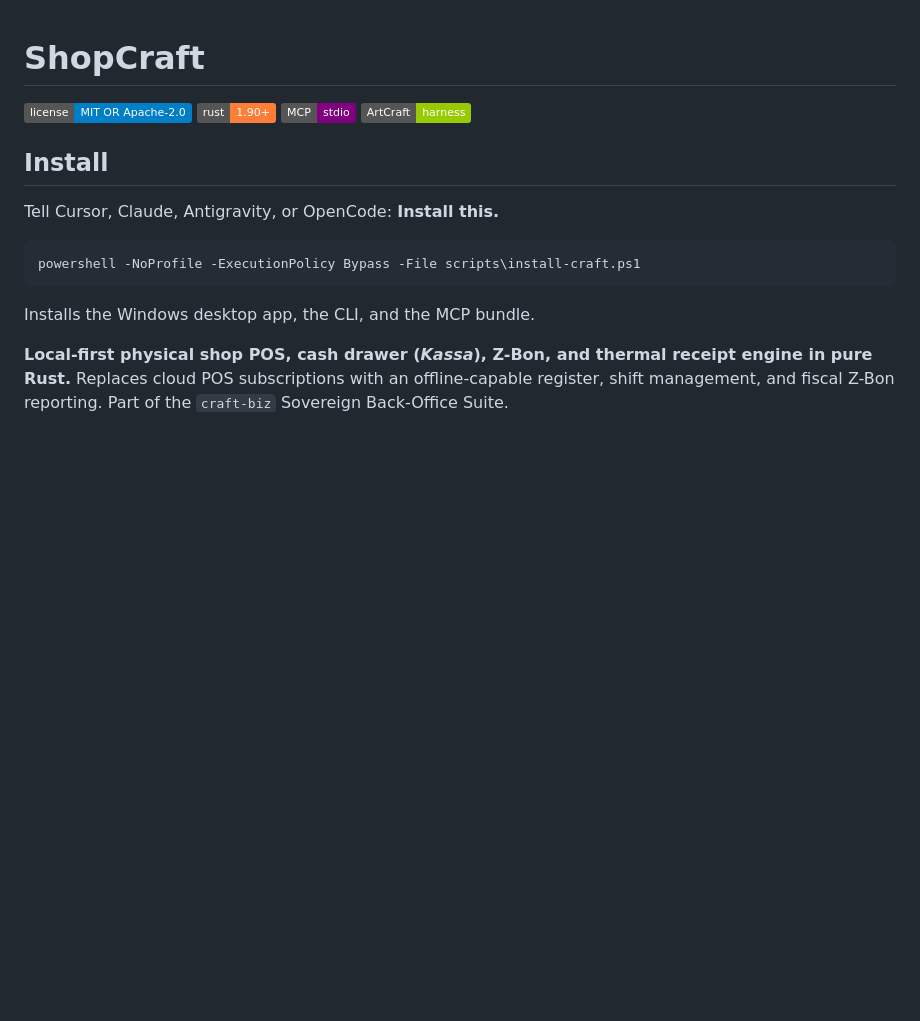
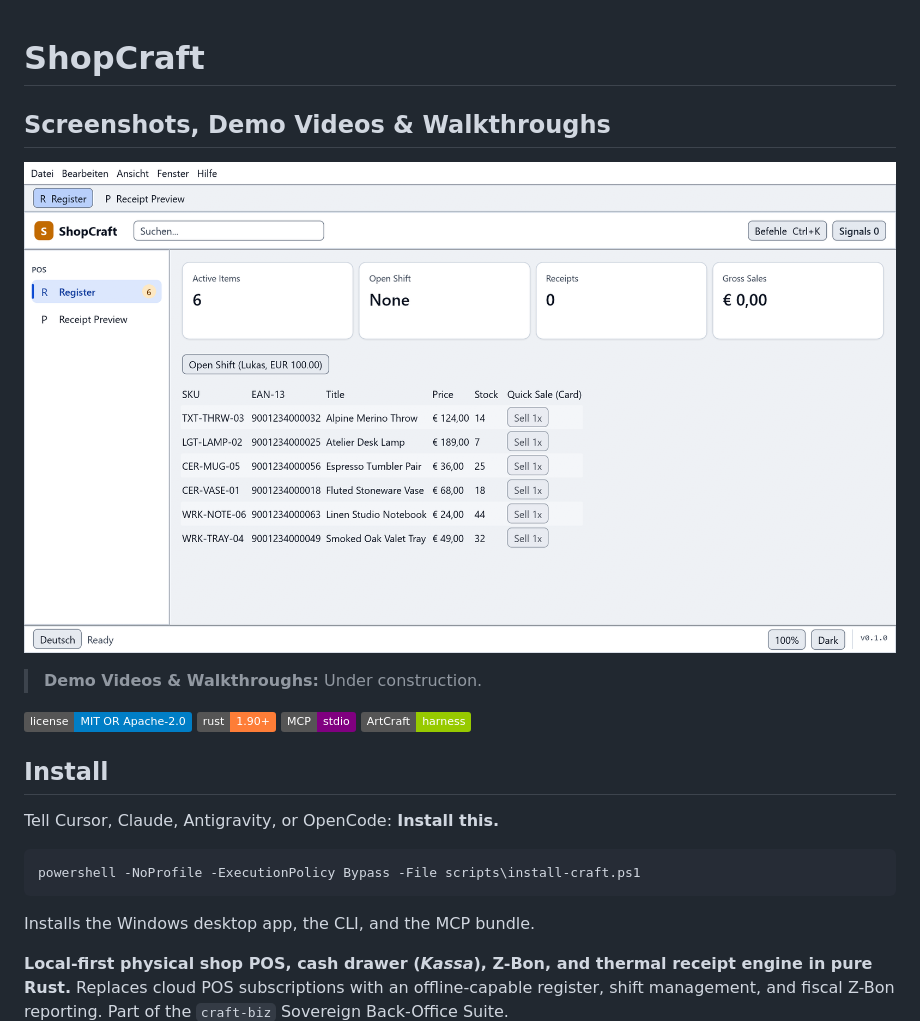
Before and after one commit to sandraschi/shopcraft, a Markdown page: README.md, the part around the change. Rendered like a GitHub page; pictures changed too: docs/screenshot.png (added); badges without logos; blank space fills up the shorter version.

Commit message:
docs(readme): add full egui screenshot and mark demo vids under construction

```diff
--- a/README.md
+++ b/README.md
@@ -1,4 +1,10 @@
 # ShopCraft
+
+## Screenshots, Demo Videos & Walkthroughs
+
+![shopcraft native egui workstation](docs/screenshot.png)
+
+> **Demo Videos & Walkthroughs:** Under construction.
 
 ![License: MIT OR Apache-2.0](https://img.shields.io/badge/license-MIT%20OR%20Apache--2.0-blue.svg)
 ![Rust 1.90+](https://img.shields.io/badge/rust-1.90%2B-orange?logo=rust)
```
